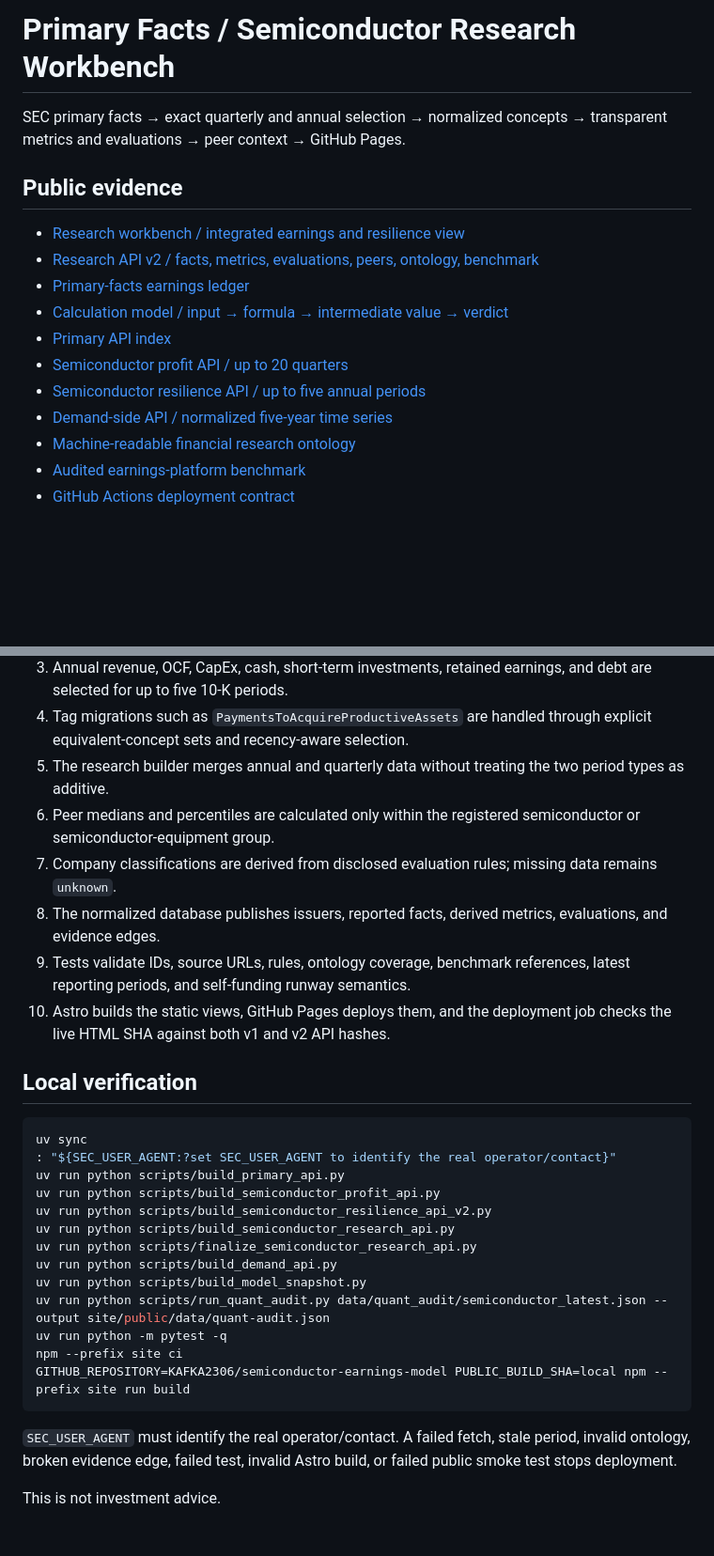
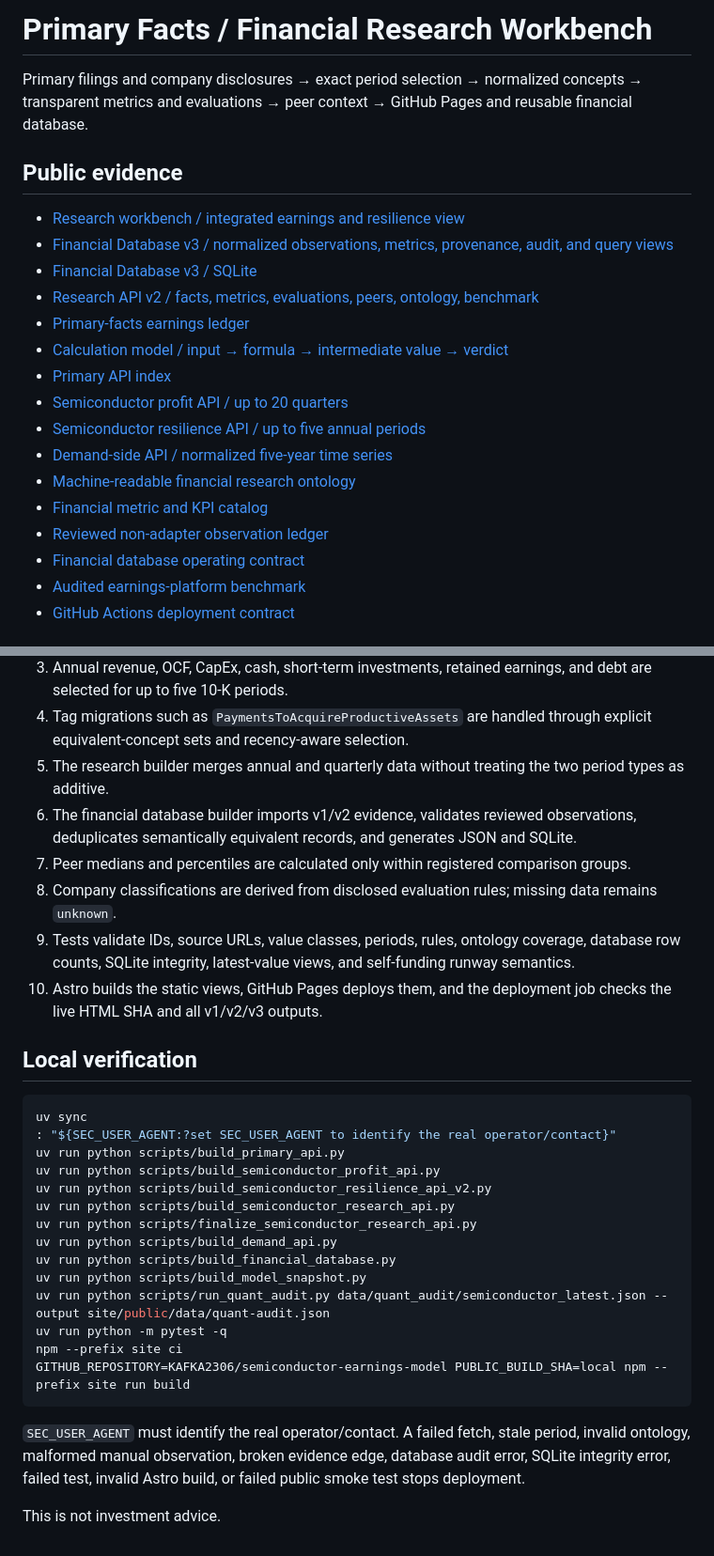
Before and after one commit to KAFKA2306/semiconductor-earnings-model, a Markdown page: README.md, 2 parts joined by grey strips. Shown at 94% size. Drawn GitHub-style; blank space fills up the shorter version.

````diff
--- a/README.md
+++ b/README.md
@@ -1,10 +1,12 @@
-# Primary Facts / Semiconductor Research Workbench
+# Primary Facts / Financial Research Workbench
 
-SEC primary facts → exact quarterly and annual selection → normalized concepts → transparent metrics and evaluations → peer context → GitHub Pages.
+Primary filings and company disclosures → exact period selection → normalized concepts → transparent metrics and evaluations → peer context → GitHub Pages and reusable financial database.
 
 ## Public evidence
 
 - [Research workbench / integrated earnings and resilience view](https://kafka2306.github.io/semiconductor-earnings-model/resilience/)
+- [Financial Database v3 / normalized observations, metrics, provenance, audit, and query views](https://kafka2306.github.io/semiconductor-earnings-model/api/v3/financial-database/index.json)
+- [Financial Database v3 / SQLite](https://kafka2306.github.io/semiconductor-earnings-model/api/v3/financial-database/financial.db)
 - [Research API v2 / facts, metrics, evaluations, peers, ontology, benchmark](https://kafka2306.github.io/semiconductor-earnings-model/api/v2/semiconductor-research/index.json)
 - [Primary-facts earnings ledger](https://kafka2306.github.io/semiconductor-earnings-model/earnings/)
 - [Calculation model / input → formula → intermediate value → verdict](https://kafka2306.github.io/semiconductor-earnings-model/model/)
@@ -13,6 +15,9 @@ SEC primary facts → exact quarterly and annual selection → normalized concep
 - [Semiconductor resilience API / up to five annual periods](https://kafka2306.github.io/semiconductor-earnings-model/api/v1/semiconductor-resilience/index.json)
 - [Demand-side API / normalized five-year time series](https://kafka2306.github.io/semiconductor-earnings-model/api/v1/demand/index.json)
 - [Machine-readable financial research ontology](data/ontology/financial_research_ontology.json)
+- [Financial metric and KPI catalog](data/financial_db/metric_catalog.json)
+- [Reviewed non-adapter observation ledger](data/financial_db/manual_observations.json)
+- [Financial database operating contract](docs/financial-database.md)
 - [Audited earnings-platform benchmark](data/benchmark/earnings_review_sites.json)
 - [GitHub Actions deployment contract](.github/workflows/pages.yml)
 
@@ -43,11 +66,11 @@ The weekday schedule and changes to `main` mechanically rebuild and validate the
 3. Annual revenue, OCF, CapEx, cash, short-term investments, retained earnings, and debt are selected for up to five 10-K periods.
 4. Tag migrations such as `PaymentsToAcquireProductiveAssets` are handled through explicit equivalent-concept sets and recency-aware selection.
 5. The research builder merges annual and quarterly data without treating the two period types as additive.
-6. Peer medians and percentiles are calculated only within the registered semiconductor or semiconductor-equipment group.
-7. Company classifications are derived from disclosed evaluation rules; missing data remains `unknown`.
-8. The normalized database publishes issuers, reported facts, derived metrics, evaluations, and evidence edges.
-9. Tests validate IDs, source URLs, rules, ontology coverage, benchmark references, latest reporting periods, and self-funding runway semantics.
-10. Astro builds the static views, GitHub Pages deploys them, and the deployment job checks the live HTML SHA against both v1 and v2 API hashes.
+6. The financial database builder imports v1/v2 evidence, validates reviewed observations, deduplicates semantically equivalent records, and generates JSON and SQLite.
+7. Peer medians and percentiles are calculated only within registered comparison groups.
+8. Company classifications are derived from disclosed evaluation rules; missing data remains `unknown`.
+9. Tests validate IDs, source URLs, value classes, periods, rules, ontology coverage, database row counts, SQLite integrity, latest-value views, and self-funding runway semantics.
+10. Astro builds the static views, GitHub Pages deploys them, and the deployment job checks the live HTML SHA and all v1/v2/v3 outputs.
 
 ## Local verification
 
@@ -60,6 +83,7 @@ uv run python scripts/build_semiconductor_resilience_api_v2.py
 uv run python scripts/build_semiconductor_research_api.py
 uv run python scripts/finalize_semiconductor_research_api.py
 uv run python scripts/build_demand_api.py
+uv run python scripts/build_financial_database.py
 uv run python scripts/build_model_snapshot.py
 uv run python scripts/run_quant_audit.py data/quant_audit/semiconductor_latest.json --output site/public/data/quant-audit.json
 uv run python -m pytest -q
@@ -67,6 +91,6 @@ npm --prefix site ci
 GITHUB_REPOSITORY=KAFKA2306/semiconductor-earnings-model PUBLIC_BUILD_SHA=local npm --prefix site run build
 ```
 
-`SEC_USER_AGENT` must identify the real operator/contact. A failed fetch, stale period, invalid ontology, broken evidence edge, failed test, invalid Astro build, or failed public smoke test stops deployment.
+`SEC_USER_AGENT` must identify the real operator/contact. A failed fetch, stale period, invalid ontology, malformed manual observation, broken evidence edge, database audit error, SQLite integrity error, failed test, invalid Astro build, or failed public smoke test stops deployment.
 
 This is not investment advice.
````
Also changed, not shown: other parts of README.md (+21 -3 lines).
